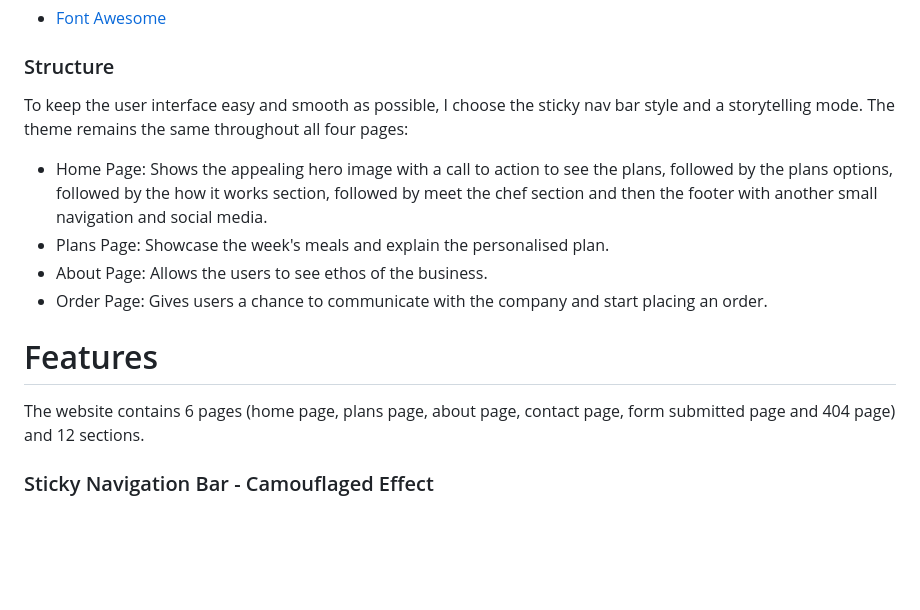
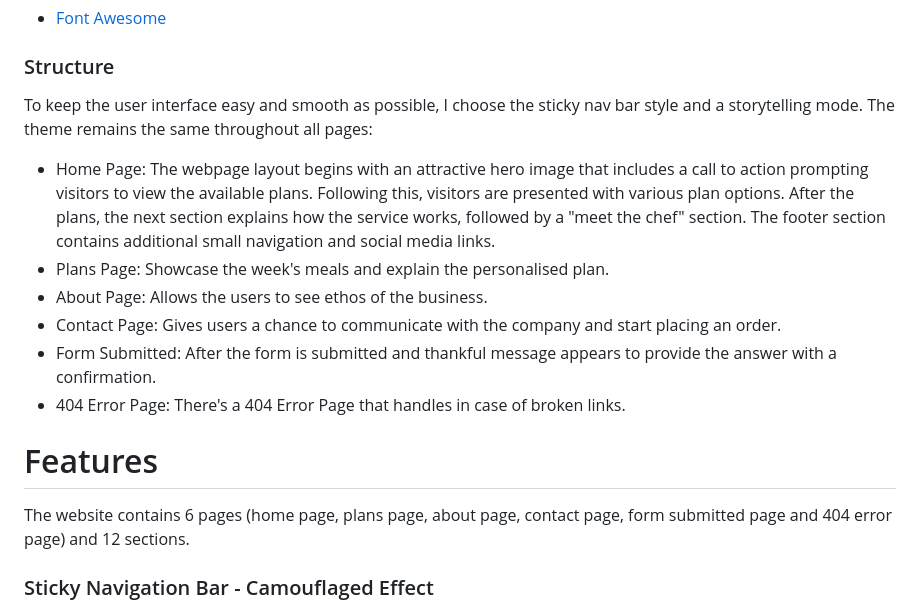
Before and after one commit to tinobragaa/mils-kitchen, a Markdown page: README.md, the part around the change printed below. Rendered like a GitHub page; blank space fills up the shorter version.

```diff
--- a/README.md
+++ b/README.md
@@ -157,16 +206,18 @@ Icons were used for social links and buttons. The icons used on the site were ta
 
 ### Structure
 
-To keep the user interface easy and smooth as possible, I choose the sticky nav bar style and a storytelling mode. The theme remains the same throughout all four pages:
+To keep the user interface easy and smooth as possible, I choose the sticky nav bar style and a storytelling mode. The theme remains the same throughout all pages:
 
-- Home Page: Shows the appealing hero image with a call to action to see the plans, followed by the plans options, followed by the how it works section, followed by meet the chef section and then the footer with another small navigation and social media.
+- Home Page: The webpage layout begins with an attractive hero image that includes a call to action prompting visitors to view the available plans. Following this, visitors are presented with various plan options. After the plans, the next section explains how the service works, followed by a "meet the chef" section. The footer section contains additional small navigation and social media links.
 - Plans Page: Showcase the week's meals and explain the personalised plan.
 - About Page: Allows the users to see ethos of the business.
-- Order Page: Gives users a chance to communicate with the company and start placing an order.
+- Contact Page: Gives users a chance to communicate with the company and start placing an order.
+- Form Submitted: After the form is submitted and thankful message appears to provide the answer with a confirmation.
+- 404 Error Page: There's a 404 Error Page that handles in case of broken links.
 
 # Features
 
-The website contains 6 pages (home page, plans page, about page, contact page, form submitted page and 404 page) and 12 sections.
+The website contains 6 pages (home page, plans page, about page, contact page, form submitted page and 404 error page) and 12 sections.
 
 ### Sticky Navigation Bar - Camouflaged Effect
 - Sticky navigation bar.
```
Also changed, not shown: other parts of README.md (+49 -0 lines).
